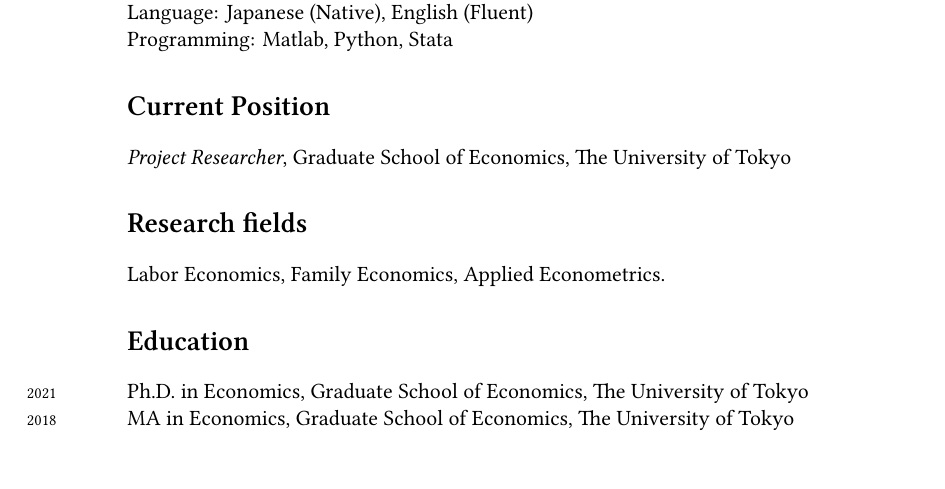
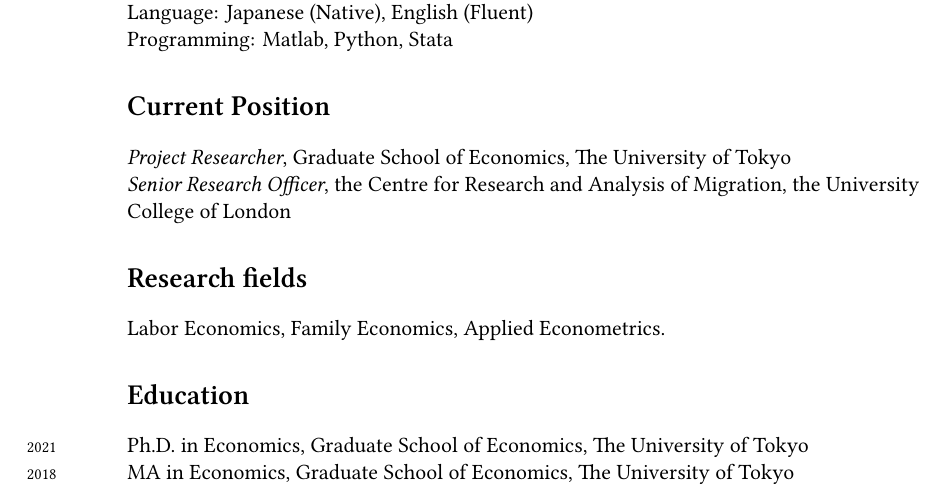
Before and after one commit to Takahiro-Toriyabe/CV, a LaTeX CV (CV/cv_toriyabe.tex): part of page 1 of 3, cut so that both start at the same text. Compiled offline with XeLaTeX; a missing font is replaced by an installed copy or a similar font.

Commit message:
Update CV

```diff
--- a/CV/cv_toriyabe.tex
+++ b/CV/cv_toriyabe.tex
@@ -115,7 +115,8 @@
 
 \section*{Current Position}
 
-\emph{Project Researcher}, Graduate School of Economics, The University of Tokyo
+\emph{Project Researcher}, Graduate School of Economics, The University of Tokyo \\
+\emph{Senior Research Officer}, the Centre for Research and Analysis of Migration, the University College of London
 
 %------------------------------------------------
 
```
Also changed, not shown: CV/cv_toriyabe.pdf.
